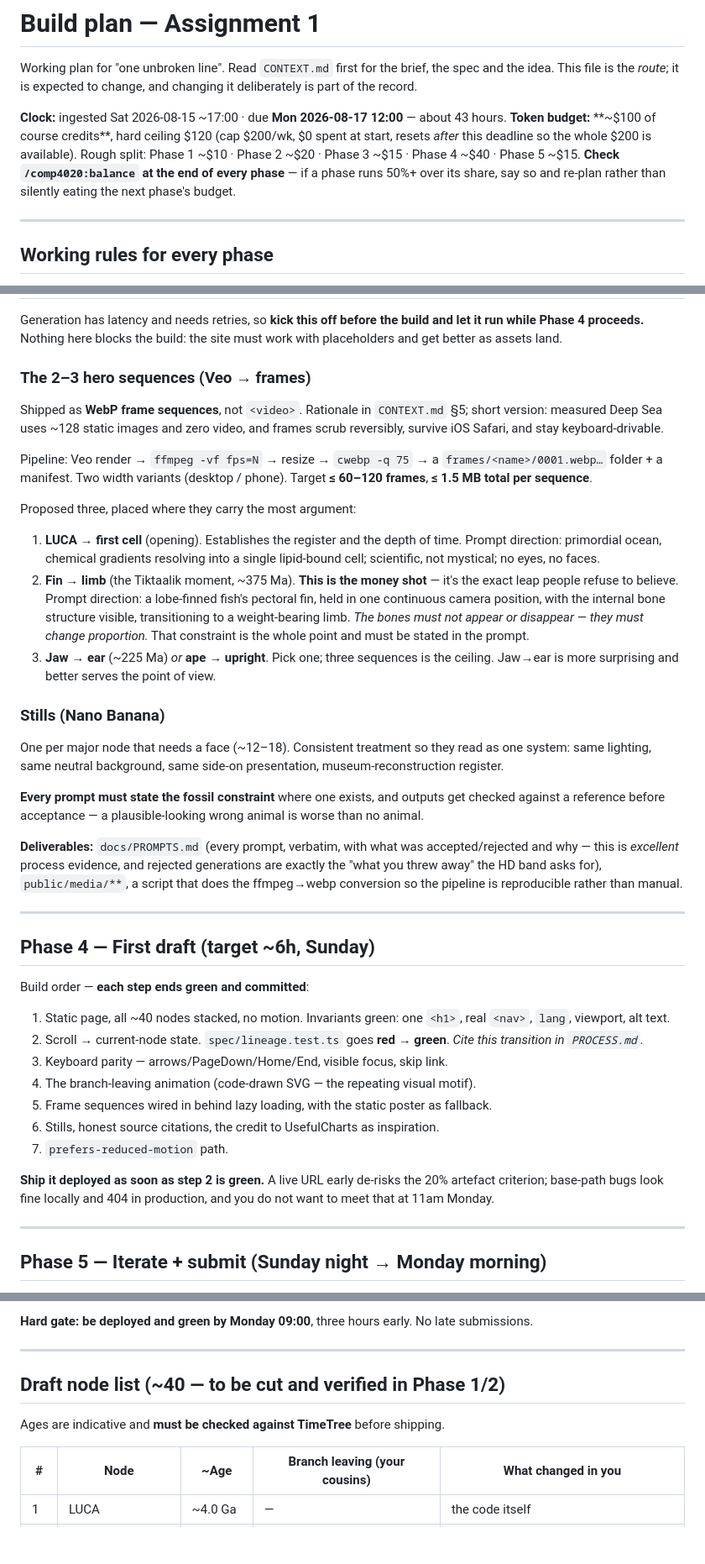
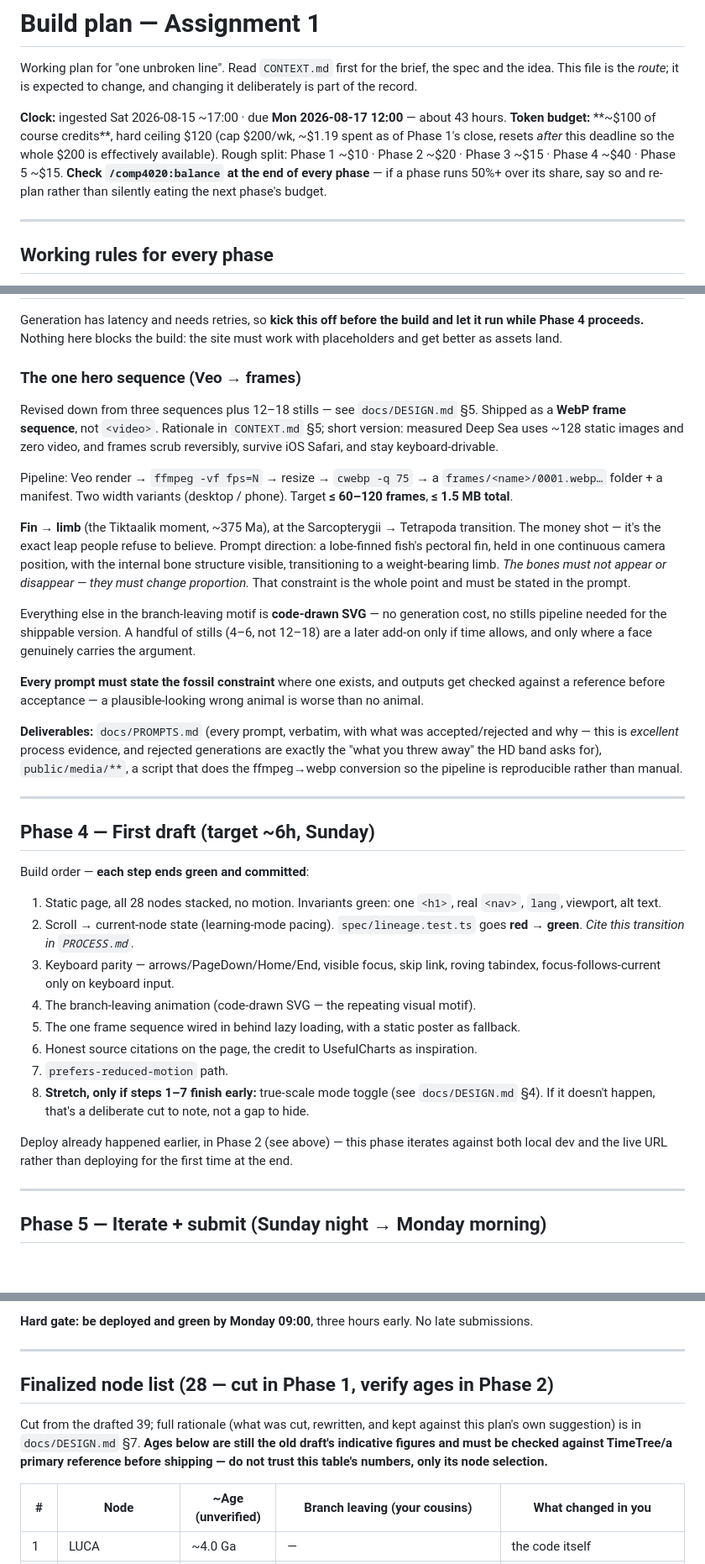
Before and after one commit to comp4020-agentic-coding-studio/comp4020-ass1-Adeeth101, a Markdown page: docs/PLAN.md, 3 parts joined by grey strips. Shown at 84% size. GitHub-like rendering; blank space fills up the shorter version.

```diff
--- a/docs/PLAN.md
+++ b/docs/PLAN.md
@@ -7,11 +7,11 @@ changing it deliberately is part of the record.
 **Clock:** ingested Sat 2026-08-15 ~17:00 · due **Mon 2026-08-17 12:00** —
 about 43 hours.
 **Token budget:** **~$100 of course credits**, hard ceiling $120 (cap $200/wk,
-$0 spent at start, resets *after* this deadline so the whole $200 is
-available). Rough split: Phase 1 ~$10 · Phase 2 ~$20 · Phase 3 ~$15 ·
-Phase 4 ~$40 · Phase 5 ~$15. **Check `/comp4020:balance` at the end of every
-phase** — if a phase runs 50%+ over its share, say so and re-plan rather than
-silently eating the next phase's budget.
+~$1.19 spent as of Phase 1's close, resets *after* this deadline so the whole
+$200 is effectively available). Rough split: Phase 1 ~$10 · Phase 2 ~$20 ·
+Phase 3 ~$15 · Phase 4 ~$40 · Phase 5 ~$15. **Check `/comp4020:balance` at
+the end of every phase** — if a phase runs 50%+ over its share, say so and
+re-plan rather than silently eating the next phase's budget.
 
 ---
 
@@ -130,45 +148,40 @@ Generation has latency and needs retries, so **kick this off before the build
 and let it run while Phase 4 proceeds.** Nothing here blocks the build: the
 site must work with placeholders and get better as assets land.
 
-### The 2–3 hero sequences (Veo → frames)
+### The one hero sequence (Veo → frames)
 
-Shipped as **WebP frame sequences**, not `<video>`. Rationale in `CONTEXT.md`
-§5; short version: measured Deep Sea uses ~128 static images and zero video,
-and frames scrub reversibly, survive iOS Safari, and stay keyboard-drivable.
+Revised down from three sequences plus 12–18 stills — see `docs/DESIGN.md`
+§5. Shipped as a **WebP frame sequence**, not `<video>`. Rationale in
+`CONTEXT.md` §5; short version: measured Deep Sea uses ~128 static images
+and zero video, and frames scrub reversibly, survive iOS Safari, and stay
+keyboard-drivable.
 
 Pipeline: Veo render → `ffmpeg -vf fps=N` → resize → `cwebp -q 75` → a
 `frames/<name>/0001.webp…` folder + a manifest. Two width variants (desktop /
-phone). Target **≤ 60–120 frames**, **≤ 1.5 MB total per sequence**.
+phone). Target **≤ 60–120 frames**, **≤ 1.5 MB total**.
 
-Proposed three, placed where they carry the most argument:
+**Fin → limb** (the Tiktaalik moment, ~375 Ma), at the Sarcopterygii →
+Tetrapoda transition. The money shot — it's the exact leap people refuse to
+believe. Prompt direction: a lobe-finned fish's pectoral fin, held in one
+continuous camera position, with the internal bone structure visible,
+transitioning to a weight-bearing limb. *The bones must not appear or
+disappear — they must change proportion.* That constraint is the whole
+point and must be stated in the prompt.
 
-1. **LUCA → first cell** (opening). Establishes the register and the depth of
-   time. Prompt direction: primordial ocean, chemical gradients resolving into
-   a single lipid-bound cell; scientific, not mystical; no eyes, no faces.
-2. **Fin → limb** (the Tiktaalik moment, ~375 Ma). **This is the money shot** —
-   it's the exact leap people refuse to believe. Prompt direction: a lobe-finned
-   fish's pectoral fin, held in one continuous camera position, with the
-   internal bone structure visible, transitioning to a weight-bearing limb.
-   *The bones must not appear or disappear — they must change proportion.* That
-   constraint is the whole point and must be stated in the prompt.
-3. **Jaw → ear** (~225 Ma) *or* **ape → upright**. Pick one; three sequences is
-   the ceiling. Jaw→ear is more surprising and better serves the point of view.
+Everything else in the branch-leaving motif is **code-drawn SVG** — no
+generation cost, no stills pipeline needed for the shippable version. A
+handful of stills (4–6, not 12–18) are a later add-on only if time allows,
+and only where a face genuinely carries the argument.
 
-### Stills (Nano Banana)
-
-One per major node that needs a face (~12–18). Consistent treatment so they
-read as one system: same lighting, same neutral background, same
-side-on presentation, museum-reconstruction register.
-
-**Every prompt must state the fossil constraint** where one exists, and outputs
-get checked against a reference before acceptance — a plausible-looking wrong
-animal is worse than no animal.
+**Every prompt must state the fossil constraint** where one exists, and
+outputs get checked against a reference before acceptance — a
+plausible-looking wrong animal is worse than no animal.
 
 **Deliverables:** `docs/PROMPTS.md` (every prompt, verbatim, with what was
-accepted/rejected and why — this is *excellent* process evidence, and rejected
-generations are exactly the "what you threw away" the HD band asks for),
-`public/media/**`, a script that does the ffmpeg→webp conversion so the
-pipeline is reproducible rather than manual.
+accepted/rejected and why — this is *excellent* process evidence, and
+rejected generations are exactly the "what you threw away" the HD band asks
+for), `public/media/**`, a script that does the ffmpeg→webp conversion so
+the pipeline is reproducible rather than manual.
 
 ---
 
@@ -176,20 +189,25 @@ pipeline is reproducible rather than manual.
 
 Build order — **each step ends green and committed**:
 
-1. Static page, all ~40 nodes stacked, no motion. Invariants green: one `<h1>`,
+1. Static page, all 28 nodes stacked, no motion. Invariants green: one `<h1>`,
    real `<nav>`, `lang`, viewport, alt text.
-2. Scroll → current-node state. `spec/lineage.test.ts` goes **red → green**.
-   *Cite this transition in `PROCESS.md`.*
-3. Keyboard parity — arrows/PageDown/Home/End, visible focus, skip link.
+2. Scroll → current-node state (learning-mode pacing). `spec/lineage.test.ts`
+   goes **red → green**. *Cite this transition in `PROCESS.md`.*
+3. Keyboard parity — arrows/PageDown/Home/End, visible focus, skip link,
+   roving tabindex, focus-follows-current only on keyboard input.
 4. The branch-leaving animation (code-drawn SVG — the repeating visual motif).
-5. Frame sequences wired in behind lazy loading, with the static poster as
-   fallback.
-6. Stills, honest source citations, the credit to UsefulCharts as inspiration.
+5. The one frame sequence wired in behind lazy loading, with a static poster
+   as fallback.
+6. Honest source citations on the page, the credit to UsefulCharts as
+   inspiration.
 7. `prefers-reduced-motion` path.
+8. **Stretch, only if steps 1–7 finish early:** true-scale mode toggle (see
+   `docs/DESIGN.md` §4). If it doesn't happen, that's a deliberate cut to
+   note, not a gap to hide.
 
-**Ship it deployed as soon as step 2 is green.** A live URL early de-risks the
-20% artefact criterion; base-path bugs look fine locally and 404 in production,
-and you do not want to meet that at 11am Monday.
+Deploy already happened earlier, in Phase 2 (see above) — this phase iterates
+against both local dev and the live URL rather than deploying for the first
+time at the end.
 
 ---
 
@@ -210,10 +228,14 @@ late submissions.
 
 ---
 
-## Draft node list (~40 — to be cut and verified in Phase 1/2)
+## Finalized node list (28 — cut in Phase 1, verify ages in Phase 2)
 
-Ages are indicative and **must be checked against TimeTree** before shipping.
+Cut from the drafted 39; full rationale (what was cut, rewritten, and kept
+against this plan's own suggestion) is in `docs/DESIGN.md` §7. **Ages below
+are still the old draft's indicative figures and must be checked against
+TimeTree/a primary reference before shipping — do not trust this table's
+numbers, only its node selection.**
 
-| # | Node | ~Age | Branch leaving (your cousins) | What changed in you |
+| # | Node | ~Age (unverified) | Branch leaving (your cousins) | What changed in you |
 |---|---|---|---|---|
 | 1 | LUCA | ~4.0 Ga | — | the code itself |
```
Also changed, not shown: other parts of docs/PLAN.md (+76 -62 lines), CONTEXT.md (+3 -2 lines).
